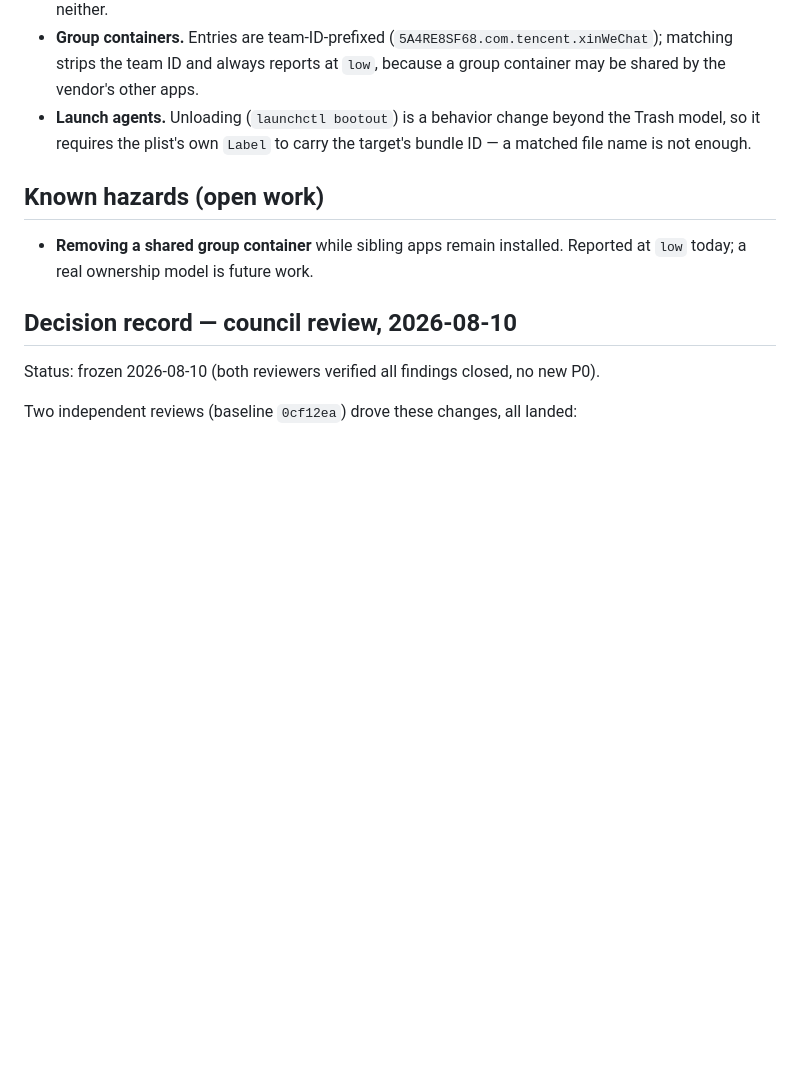
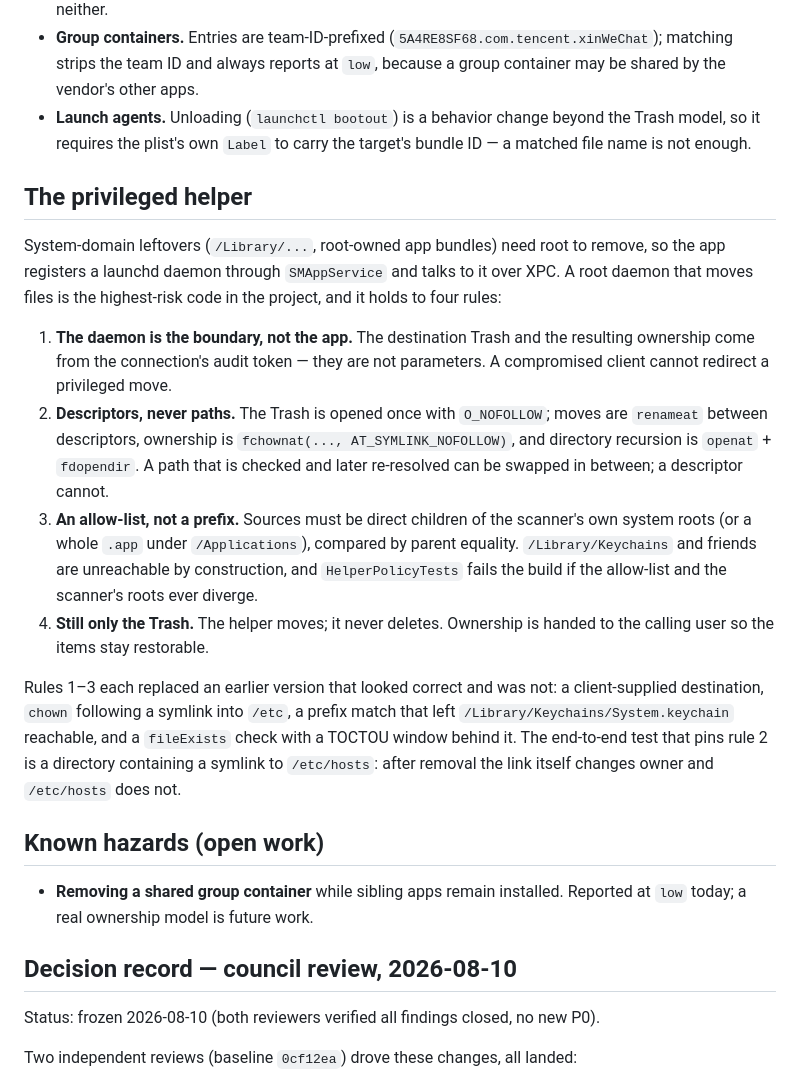
Before and after one commit to openwhale-labs/scrubjay, a Markdown page: docs/ARCHITECTURE.md, the part around the change. GitHub-like rendering; blank space fills up the shorter version.

Commit message:
docs: the privileged helper's four rules
Each rule replaced an implementation that looked correct: a
client-supplied destination, chown following a symlink out of the
Trash, a prefix match that left /Library/Keychains reachable, and a
TOCTOU window behind a fileExists check.

```diff
--- a/docs/ARCHITECTURE.md
+++ b/docs/ARCHITECTURE.md
@@ -47,6 +47,17 @@ Two hazards observed on real machines are handled in the scanner, both biased to
 - **Group containers.** Entries are team-ID-prefixed (`5A4RE8SF68.com.tencent.xinWeChat`); matching strips the team ID and always reports at `low`, because a group container may be shared by the vendor's other apps.
 - **Launch agents.** Unloading (`launchctl bootout`) is a behavior change beyond the Trash model, so it requires the plist's own `Label` to carry the target's bundle ID — a matched file name is not enough.
 
+## The privileged helper
+
+System-domain leftovers (`/Library/...`, root-owned app bundles) need root to remove, so the app registers a launchd daemon through `SMAppService` and talks to it over XPC. A root daemon that moves files is the highest-risk code in the project, and it holds to four rules:
+
+1. **The daemon is the boundary, not the app.** The destination Trash and the resulting ownership come from the connection's audit token — they are not parameters. A compromised client cannot redirect a privileged move.
+2. **Descriptors, never paths.** The Trash is opened once with `O_NOFOLLOW`; moves are `renameat` between descriptors, ownership is `fchownat(..., AT_SYMLINK_NOFOLLOW)`, and directory recursion is `openat` + `fdopendir`. A path that is checked and later re-resolved can be swapped in between; a descriptor cannot.
+3. **An allow-list, not a prefix.** Sources must be direct children of the scanner's own system roots (or a whole `.app` under `/Applications`), compared by parent equality. `/Library/Keychains` and friends are unreachable by construction, and `HelperPolicyTests` fails the build if the allow-list and the scanner's roots ever diverge.
+4. **Still only the Trash.** The helper moves; it never deletes. Ownership is handed to the calling user so the items stay restorable.
+
+Rules 1–3 each replaced an earlier version that looked correct and was not: a client-supplied destination, `chown` following a symlink into `/etc`, a prefix match that left `/Library/Keychains/System.keychain` reachable, and a `fileExists` check with a TOCTOU window behind it. The end-to-end test that pins rule 2 is a directory containing a symlink to `/etc/hosts`: after removal the link itself changes owner and `/etc/hosts` does not.
+
 ## Known hazards (open work)
 
 - **Removing a shared group container** while sibling apps remain installed. Reported at `low` today; a real ownership model is future work.
```
